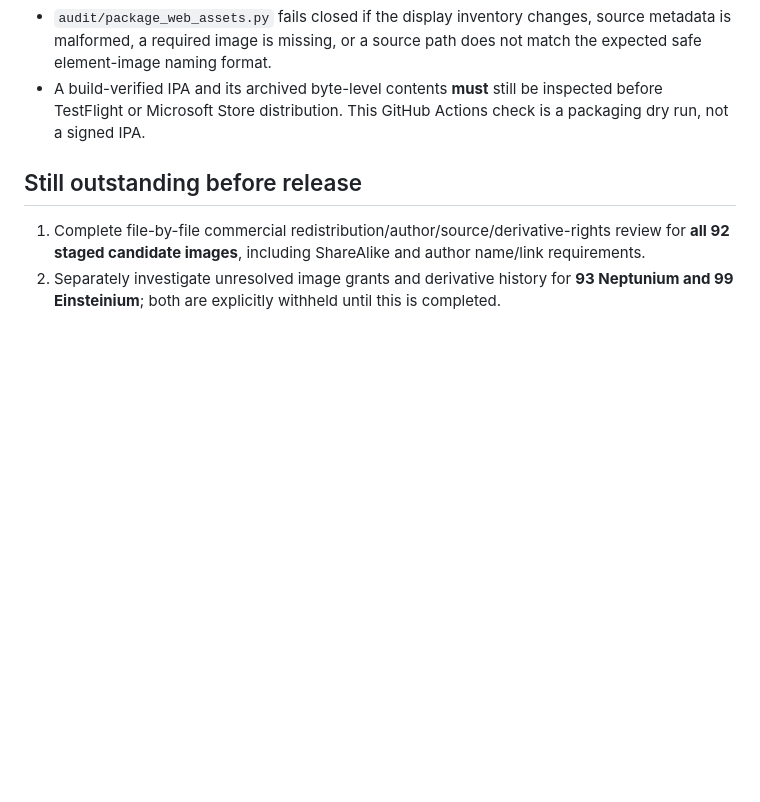
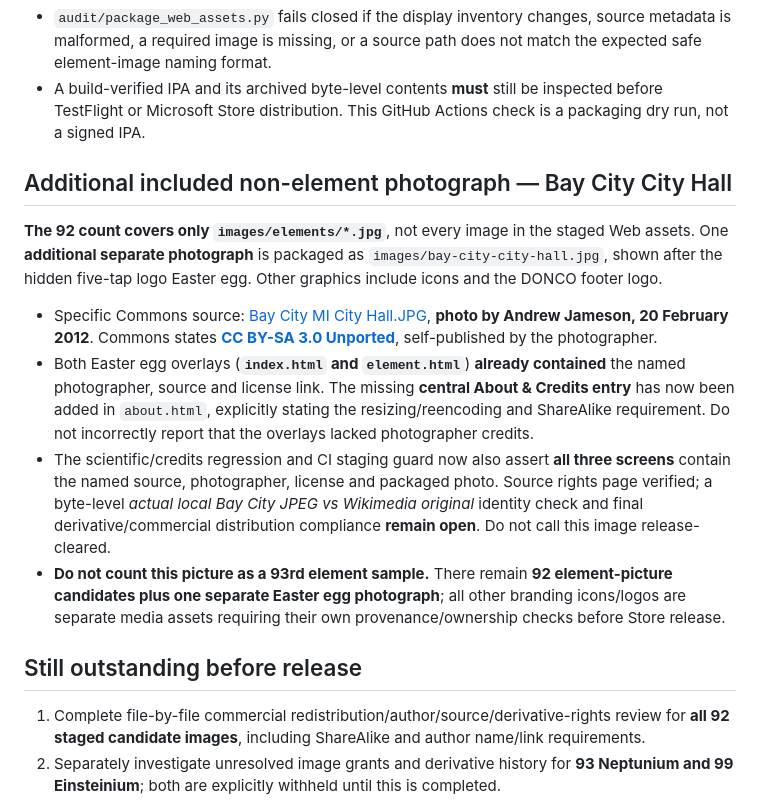
Before and after one commit to comctx/Periodic-Table-Explorer, a Markdown page: audit/RELEASE_IMAGE_PACKAGING.md, the part around the change. GitHub-like rendering; blank space fills up the shorter version.

Commit message:
Document hidden Bay City photo as an additional packaged CC BY-SA asset outside the 92 element images

```diff
--- a/audit/RELEASE_IMAGE_PACKAGING.md
+++ b/audit/RELEASE_IMAGE_PACKAGING.md
@@ -26,6 +26,15 @@ The original iOS Xcode shell build step copied all 118 `images/elements/*.jpg` f
 - `audit/package_web_assets.py` fails closed if the display inventory changes, source metadata is malformed, a required image is missing, or a source path does not match the expected safe element-image naming format.
 - A build-verified IPA and its archived byte-level contents **must** still be inspected before TestFlight or Microsoft Store distribution. This GitHub Actions check is a packaging dry run, not a signed IPA.
 
+## Additional included non-element photograph — Bay City City Hall
+
+**The 92 count covers only `images/elements/*.jpg`**, not every image in the staged Web assets. One **additional separate photograph** is packaged as `images/bay-city-city-hall.jpg`, shown after the hidden five-tap logo Easter egg. Other graphics include icons and the DONCO footer logo.
+
+- Specific Commons source: [Bay City MI City Hall.JPG](https://commons.wikimedia.org/wiki/File:Bay_City_MI_City_Hall.JPG), **photo by Andrew Jameson, 20 February 2012**. Commons states **[CC BY-SA 3.0 Unported](https://creativecommons.org/licenses/by-sa/3.0/)**, self-published by the photographer.
+- Both Easter egg overlays (**`index.html` and `element.html`**) **already contained** the named photographer, source and license link. The missing **central About & Credits entry** has now been added in `about.html`, explicitly stating the resizing/reencoding and ShareAlike requirement. Do not incorrectly report that the overlays lacked photographer credits.
+- The scientific/credits regression and CI staging guard now also assert **all three screens** contain the named source, photographer, license and packaged photo. Source rights page verified; a byte-level *actual local Bay City JPEG vs Wikimedia original* identity check and final derivative/commercial distribution compliance **remain open**. Do not call this image release-cleared.
+- **Do not count this picture as a 93rd element sample.** There remain **92 element-picture candidates plus one separate Easter egg photograph**; all other branding icons/logos are separate media assets requiring their own provenance/ownership checks before Store release.
+
 ## Still outstanding before release
 
 1. Complete file-by-file commercial redistribution/author/source/derivative-rights review for **all 92 staged candidate images**, including ShareAlike and author name/link requirements.
```
